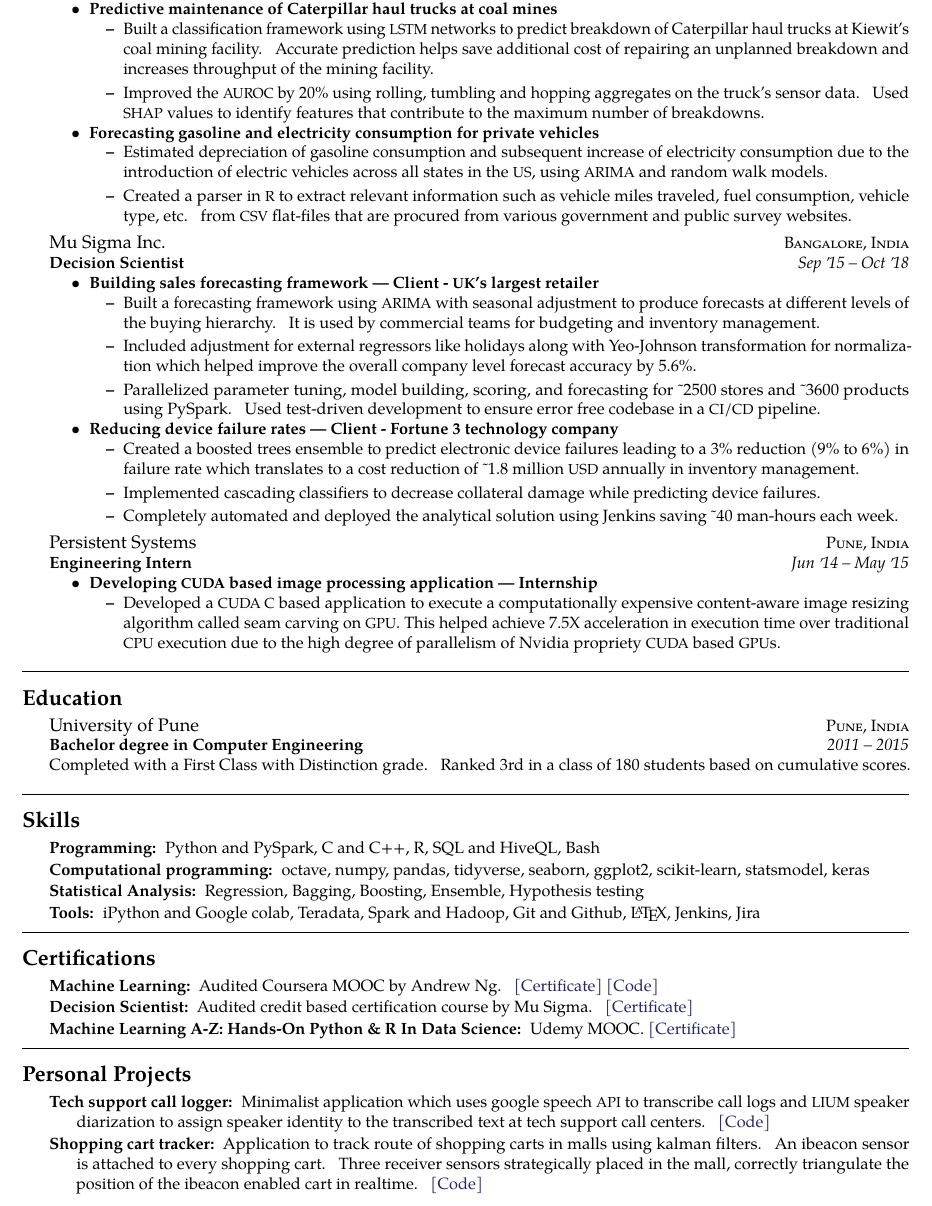
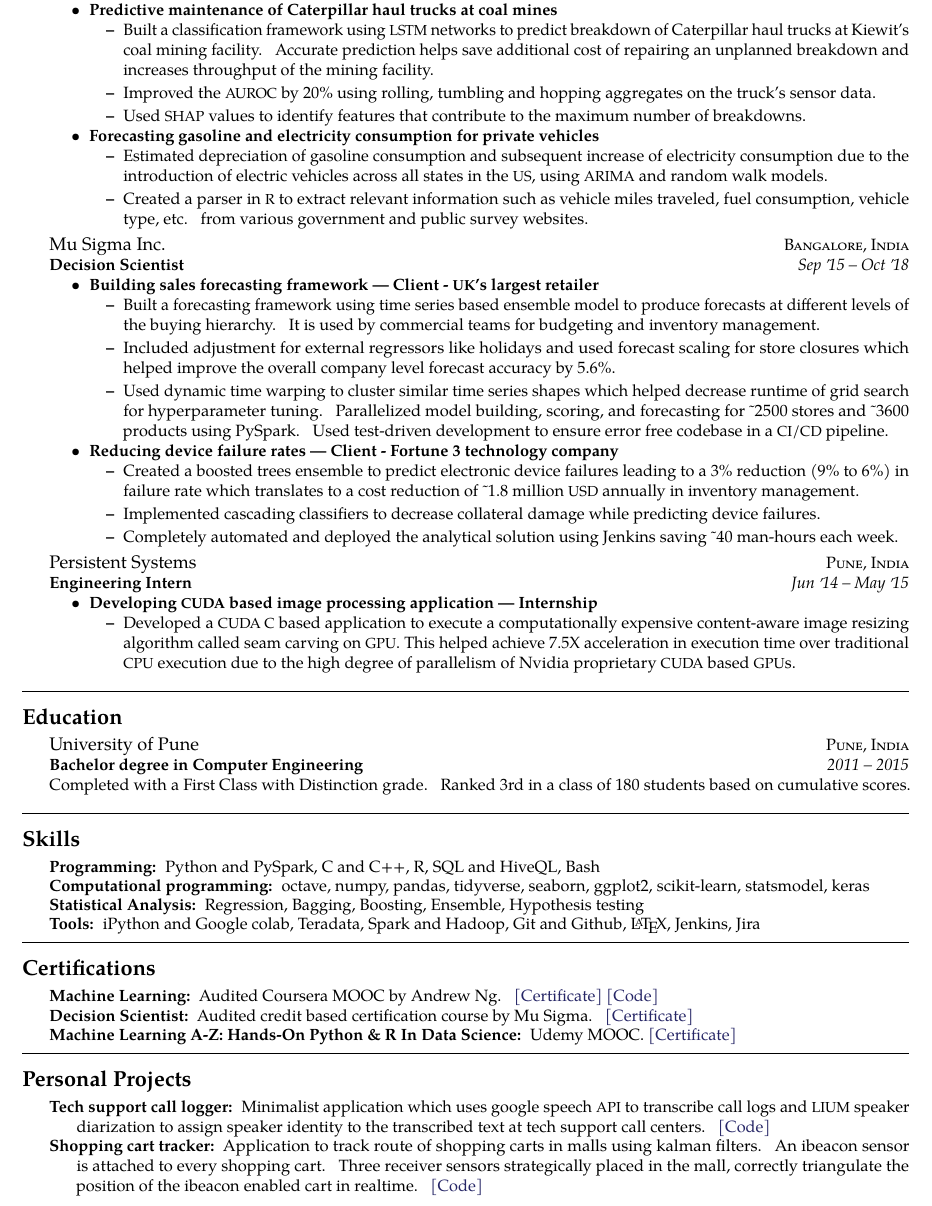
Before and after one commit to praths007/resume_cv_minimal_latex, a LaTeX CV (prathmesh_savale_resume.tex): part of the page, cut so that both start at the same text. Compiled offline with pdfLaTeX.

Commit message:
updated section 2

```diff
--- a/prathmesh_savale_resume.tex
+++ b/prathmesh_savale_resume.tex
@@ -87,7 +87,8 @@
 		\item Built a classification framework using \acr{LSTM} networks to predict breakdown of
 		Caterpillar haul trucks at Kiewit's coal mining facility. Accurate prediction helps save additional cost of repairing an
  		unplanned breakdown and increases throughput of the mining facility.
-		\item Improved the \acr{AUROC} by 20\% using rolling, tumbling and hopping aggregates on the truck's sensor 			data. Used \acr{SHAP} values to identify  features that contribute to the maximum number of breakdowns.
+		\item Improved the \acr{AUROC} by 20\% using rolling, tumbling and hopping aggregates on the truck's sensor data.
+		\item Used \acr{SHAP} values to identify  features that contribute to the maximum number of breakdowns.
 		\end{itemize}
 		}}
 	}
@@ -98,7 +99,7 @@
 		\item Estimated depreciation of gasoline consumption and subsequent increase
 		of electricity consumption due to the introduction of electric vehicles
 		across all states in the \acr{US}, using \acr{ARIMA} and random walk models.
-		\item Created a parser in \acr{R} to extract relevant information such as vehicle miles traveled, fuel consumption, vehicle type, 			etc. from \acr{CSV} flat-files that are procured from various government and public survey websites.
+		\item Created a parser in \acr{R} to extract relevant information such as vehicle miles traveled, fuel consumption, vehicle type, 			etc. from various government and public survey websites.
 		\end{itemize}
 		}}
 	}
@@ -124,10 +125,10 @@
 	 {Building sales forecasting framework | Client - \acr{UK}'s largest retailer} {%
 		{\bodytext{
 		\begin{itemize}
-		\item Built a forecasting framework using \acr{ARIMA} with seasonal adjustment to produce forecasts at different levels
+		\item Built a forecasting framework using time series based ensemble model to produce forecasts at different levels
 		of the buying hierarchy. It is used by commercial teams for budgeting and inventory management.
-		\item Included adjustment for external regressors like holidays along with Yeo-Johnson transformation for normalization which helped improve the overall company level forecast accuracy by 5.6\%.
-		\item Parallelized parameter tuning, model building, scoring, and forecasting for \char`\~2500 stores and
+		\item Included adjustment for external regressors like holidays and used forecast scaling for store closures which helped improve the overall company level forecast accuracy by 5.6\%.
+		\item Used dynamic time warping to cluster similar time series shapes which helped decrease runtime of grid search for hyperparameter tuning. Parallelized model building, scoring, and forecasting for \char`\~2500 stores and
 		\char`\~3600 products using PySpark. Used test-driven development to ensure error free codebase in a \acr{CI}/\acr{CD} pipeline.
 		\end{itemize}
 		}}
@@ -160,7 +161,7 @@
 		{\bodytext{
 		\begin{itemize}
 		\item Developed a \acr{CUDA C} based application to execute a computationally expensive content-aware image resizing algorithm called seam carving on \acr{GPU}.
-		 This helped achieve 7.5X acceleration in execution time over traditional \acr{CPU} execution due to the high degree of parallelism of Nvidia propriety \acr{CUDA} based \acr{GPU}s.
+		 This helped achieve 7.5X acceleration in execution time over traditional \acr{CPU} execution due to the high degree of parallelism of Nvidia proprietary \acr{CUDA} based \acr{GPU}s.
 		\end{itemize}
 		}}
 	}
```
Also changed, not shown: prathmesh_savale_resume.pdf, 2 other files.
